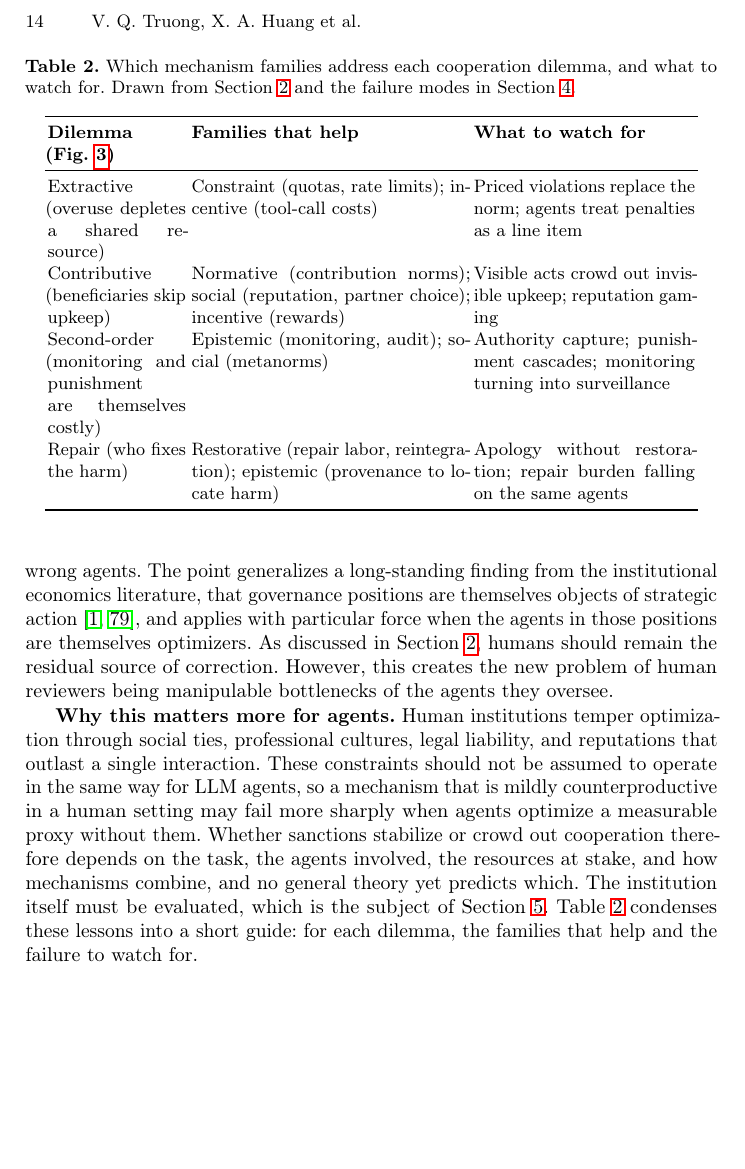
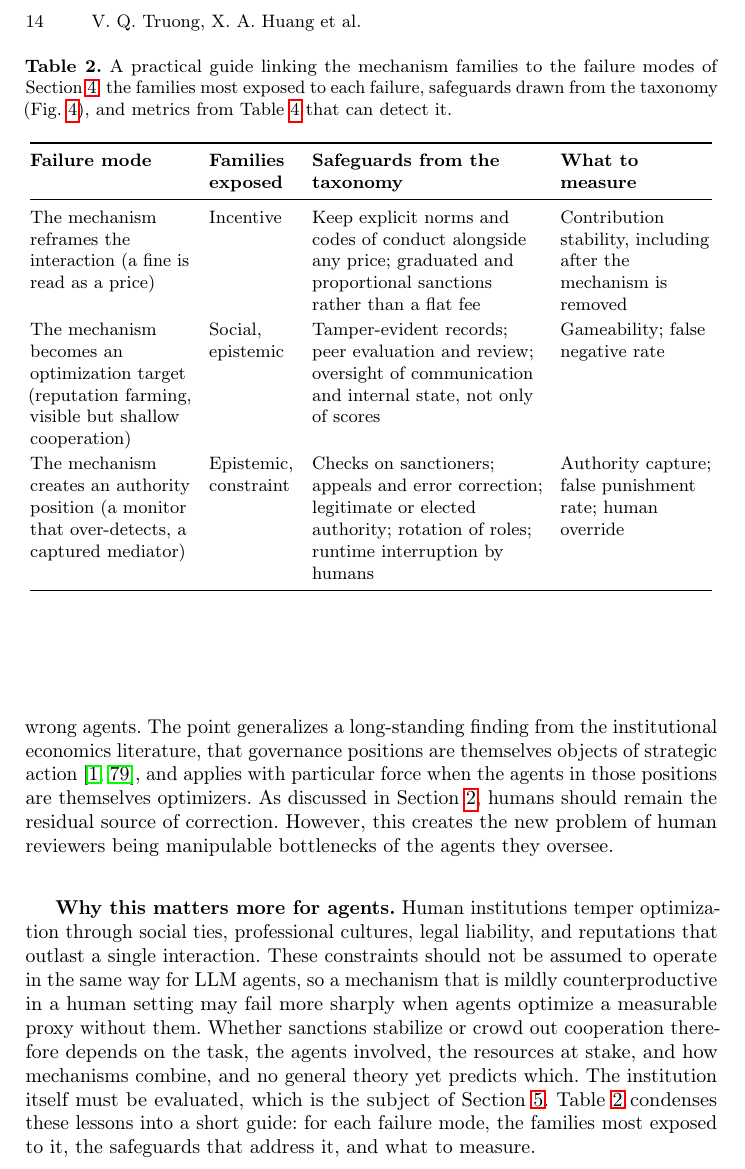
Before and after one commit to van-truong/institutional-design-for-ai-agents, a LaTeX paper (manuscript/manuscript.tex): part of page 14 of 38, cut so that both start at the same text, the shorter picture padded with empty space. Compiled offline with pdfLaTeX.

Commit message:
Section 4: rebuild Table 2 as a failure-mode guide (families exposed, safeguards, metrics)

```diff
--- a/manuscript/manuscript.tex
+++ b/manuscript/manuscript.tex
@@ -409,20 +409,22 @@ Figure~\ref{fig:cooperation_taxonomy_tree} summarizes this distinction as a unif
 
 
 
-\textbf{Why this matters more for agents.} Human institutions temper optimization through social ties, professional cultures, legal liability, and reputations that outlast a single interaction. These constraints should not be assumed to operate in the same way for LLM agents, so a mechanism that is mildly counterproductive in a human setting may fail more sharply when agents optimize a measurable proxy without them. Whether sanctions stabilize or crowd out cooperation therefore depends on the task, the agents involved, the resources at stake, and how mechanisms combine, and no general theory yet predicts which. The institution itself must be evaluated, which is the subject of Section~\mbox{\ref{sec:evaluation}}. Table~\mbox{\ref{tab:family-dilemma-guide}} condenses these lessons into a short guide: for each dilemma, the families that help and the failure to watch for.
+\textbf{Why this matters more for agents.} Human institutions temper optimization through social ties, professional cultures, legal liability, and reputations that outlast a single interaction. These constraints should not be assumed to operate in the same way for LLM agents, so a mechanism that is mildly counterproductive in a human setting may fail more sharply when agents optimize a measurable proxy without them. Whether sanctions stabilize or crowd out cooperation therefore depends on the task, the agents involved, the resources at stake, and how mechanisms combine, and no general theory yet predicts which. The institution itself must be evaluated, which is the subject of Section~\mbox{\ref{sec:evaluation}}. Table~\mbox{\ref{tab:family-dilemma-guide}} condenses these lessons into a short guide: for each failure mode, the families most exposed to it, the safeguards that address it, and what to measure.
 
 \begin{table*}[t]
 \centering
-\caption{Which mechanism families address each cooperation dilemma, and what to watch for. Drawn from Section~\mbox{\ref{sec:institutional-design}} and the failure modes in Section~\mbox{\ref{sec:failures}}.}
+\caption{A practical guide linking the mechanism families to the failure modes of Section~\mbox{\ref{sec:failures}}: the families most exposed to each failure, safeguards drawn from the taxonomy (Fig.~\ref{fig:cooperation_taxonomy_tree}), and metrics from Table~\ref{tab:metrics} that can detect it.}
 \label{tab:family-dilemma-guide}
-\begin{tabular}{p{0.20\linewidth} p{0.40\linewidth} p{0.32\linewidth}}
+\footnotesize
+\renewcommand{\arraystretch}{1.12}
+\setlength{\tabcolsep}{5pt}
+\begin{tabular}{@{}>{\raggedright\arraybackslash}p{0.23\linewidth} >{\raggedright\arraybackslash}p{0.12\linewidth} >{\raggedright\arraybackslash}p{0.33\linewidth} >{\raggedright\arraybackslash}p{0.22\linewidth}@{}}
 \toprule
-\textbf{Dilemma (Fig.~\ref{fig:dilemmas-response})} & \textbf{Families that help} & \textbf{What to watch for} \\
+\textbf{Failure mode} & \textbf{Families exposed} & \textbf{Safeguards from the taxonomy} & \textbf{What to measure} \\
 \midrule
-Extractive (overuse depletes a shared resource) & Constraint (quotas, rate limits); incentive (tool-call costs) & Priced violations replace the norm; agents treat penalties as a line item \\
-Contributive (beneficiaries skip upkeep) & Normative (contribution norms); social (reputation, partner choice); incentive (rewards) & Visible acts crowd out invisible upkeep; reputation gaming \\
-Second-order (monitoring and punishment are themselves costly) & Epistemic (monitoring, audit); social (metanorms) & Authority capture; punishment cascades; monitoring turning into surveillance \\
-Repair (who fixes the harm) & Restorative (repair labor, reintegration); epistemic (provenance to locate harm) & Apology without restoration; repair burden falling on the same agents \\
+The mechanism reframes the interaction (a fine is read as a price) & Incentive & Keep explicit norms and codes of conduct alongside any price; graduated and proportional sanctions rather than a flat fee & Contribution stability, including after the mechanism is removed \\
+The mechanism becomes an optimization target (reputation farming, visible but shallow cooperation) & Social, epistemic & Tamper-evident records; peer evaluation and review; oversight of communication and internal state, not only of scores & Gameability; false negative rate \\
+The mechanism creates an authority position (a monitor that over-detects, a captured mediator) & Epistemic, constraint & Checks on sanctioners; appeals and error correction; legitimate or elected authority; rotation of roles; runtime interruption by humans & Authority capture; false punishment rate; human override \\
 \bottomrule
 \end{tabular}
 \end{table*}
```
